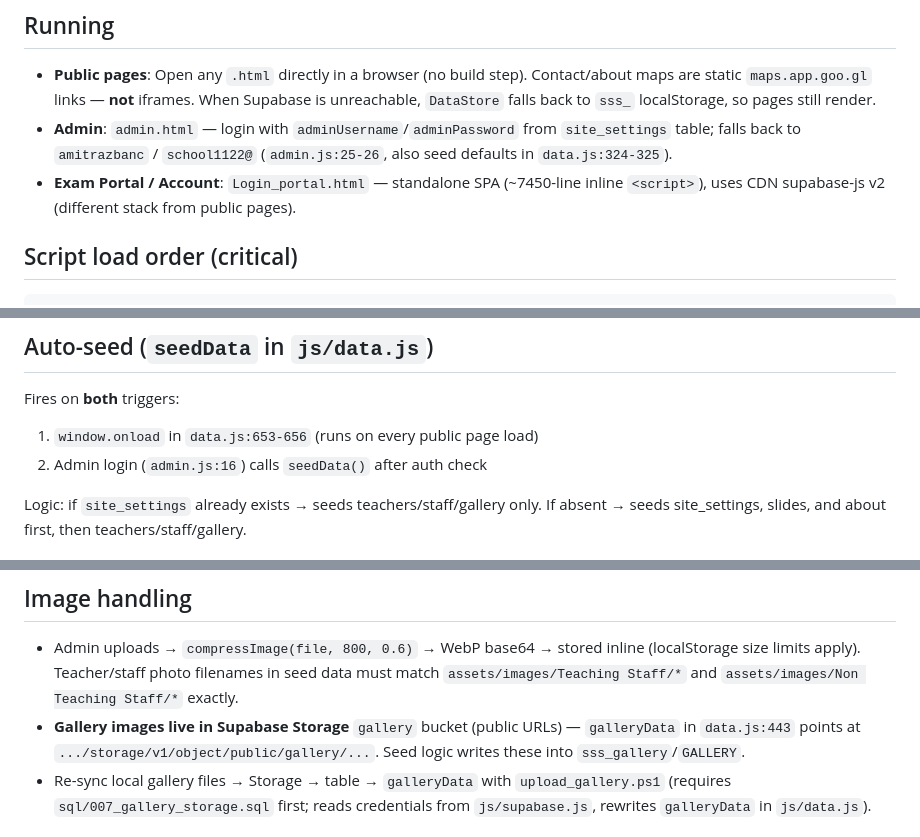
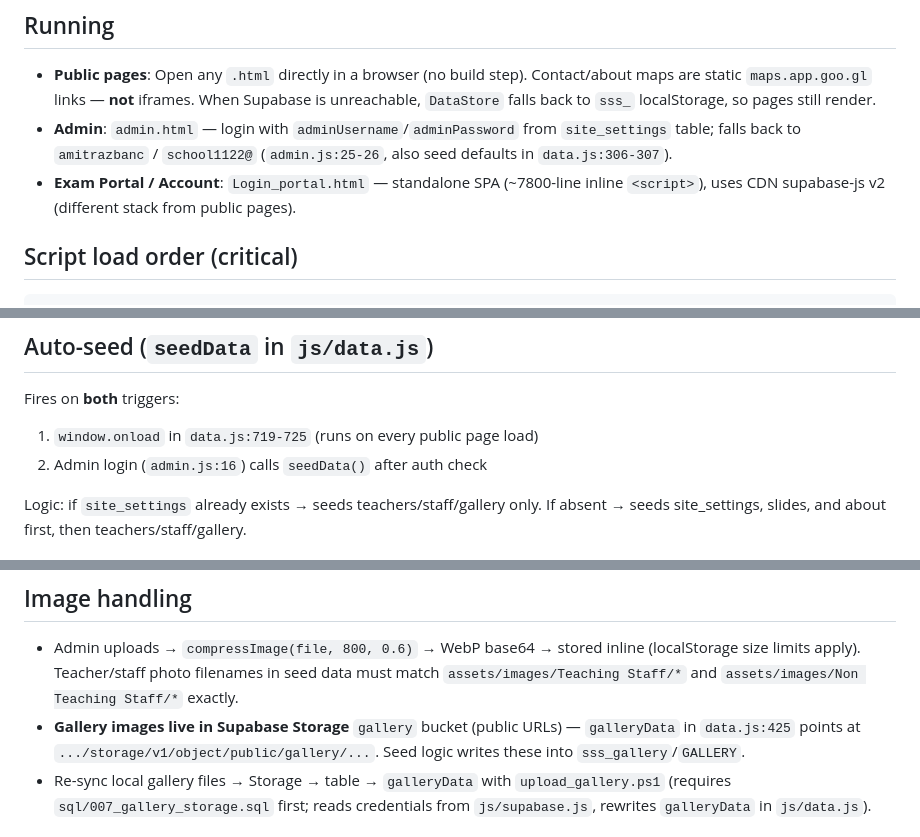
Before and after one commit to infosaraswatimavijohang-max/live-website, a Markdown page: AGENTS.md, 3 parts joined by grey strips. Drawn GitHub-style.

Commit message:
Update AGENTS.md line references to current codebase

```diff
--- a/AGENTS.md
+++ b/AGENTS.md
@@ -5,8 +5,8 @@ Static HTML/CSS/JS site — no build, test, lint, or CI pipeline. No `package.js
 ## Running
 
 - **Public pages**: Open any `.html` directly in a browser (no build step). Contact/about maps are static `maps.app.goo.gl` links — **not** iframes. When Supabase is unreachable, `DataStore` falls back to `sss_` localStorage, so pages still render.
-- **Admin**: `admin.html` — login with `adminUsername`/`adminPassword` from `site_settings` table; falls back to `amitrazbanc` / `school1122@` (`admin.js:25-26`, also seed defaults in `data.js:324-325`).
-- **Exam Portal / Account**: `Login_portal.html` — standalone SPA (~7450-line inline `<script>`), uses CDN supabase-js v2 (different stack from public pages).
+- **Admin**: `admin.html` — login with `adminUsername`/`adminPassword` from `site_settings` table; falls back to `amitrazbanc` / `school1122@` (`admin.js:25-26`, also seed defaults in `data.js:306-307`).
+- **Exam Portal / Account**: `Login_portal.html` — standalone SPA (~7800-line inline `<script>`), uses CDN supabase-js v2 (different stack from public pages).
 
 ## Script load order (critical)
 
@@ -31,7 +31,7 @@ supabase.js → cache.js → data.js → main.js (or admin.js)
 ## Auto-seed (`seedData` in `js/data.js`)
 
 Fires on **both** triggers:
-1. `window.onload` in `data.js:653-656` (runs on every public page load)
+1. `window.onload` in `data.js:719-725` (runs on every public page load)
 2. Admin login (`admin.js:16`) calls `seedData()` after auth check
 
 Logic: if `site_settings` already exists → seeds teachers/staff/gallery only. If absent → seeds site_settings, slides, and about first, then teachers/staff/gallery.
@@ -53,7 +53,7 @@ Logic: if `site_settings` already exists → seeds teachers/staff/gallery only.
 ## Image handling
 
 - Admin uploads → `compressImage(file, 800, 0.6)` → WebP base64 → stored inline (localStorage size limits apply). Teacher/staff photo filenames in seed data must match `assets/images/Teaching Staff/*` and `assets/images/Non Teaching Staff/*` exactly.
-- **Gallery images live in Supabase Storage** `gallery` bucket (public URLs) — `galleryData` in `data.js:443` points at `.../storage/v1/object/public/gallery/...`. Seed logic writes these into `sss_gallery`/`GALLERY`.
+- **Gallery images live in Supabase Storage** `gallery` bucket (public URLs) — `galleryData` in `data.js:425` points at `.../storage/v1/object/public/gallery/...`. Seed logic writes these into `sss_gallery`/`GALLERY`.
 - Re-sync local gallery files → Storage → table → `galleryData` with `upload_gallery.ps1` (requires `sql/007_gallery_storage.sql` first; reads credentials from `js/supabase.js`, rewrites `galleryData` in `js/data.js`).
 
 ## Design system
```
Also changed, not shown: other parts of AGENTS.md (+1 -1 lines).
